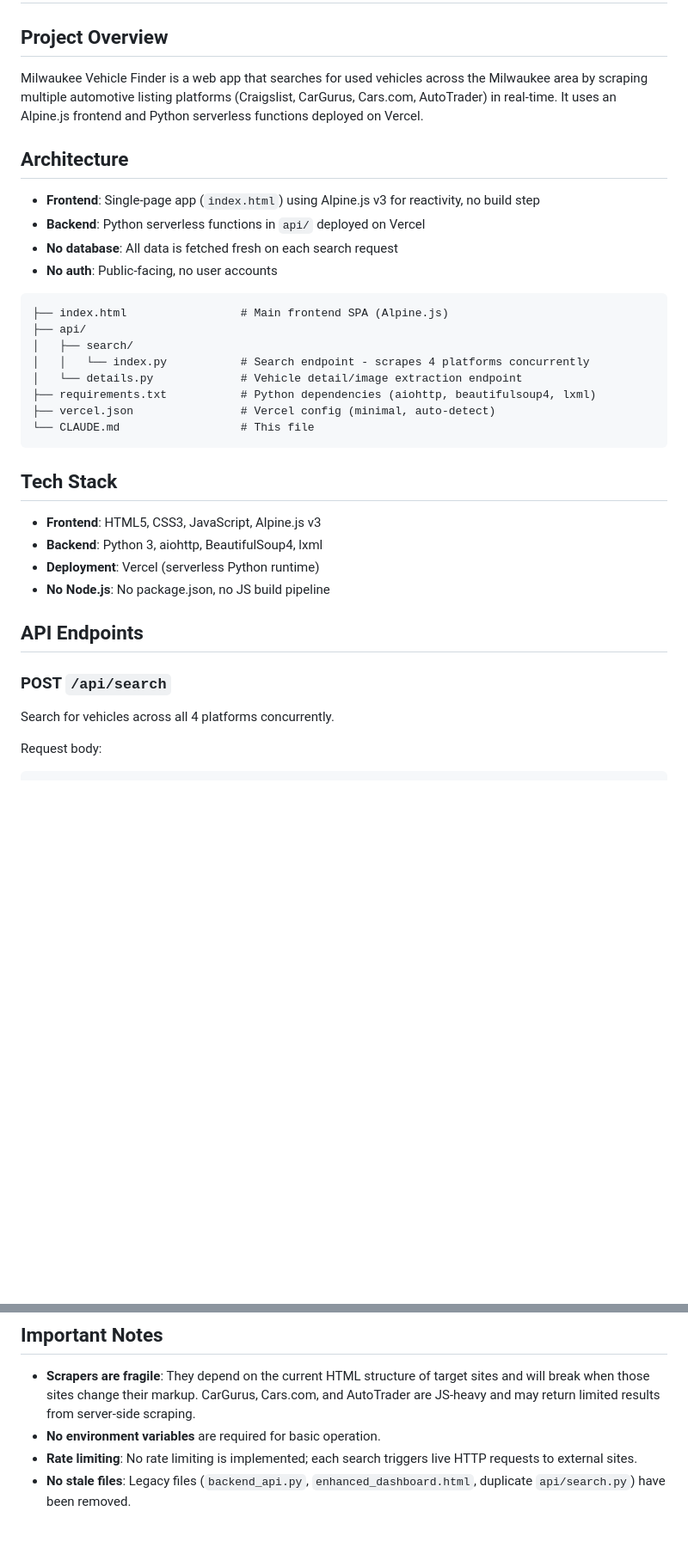
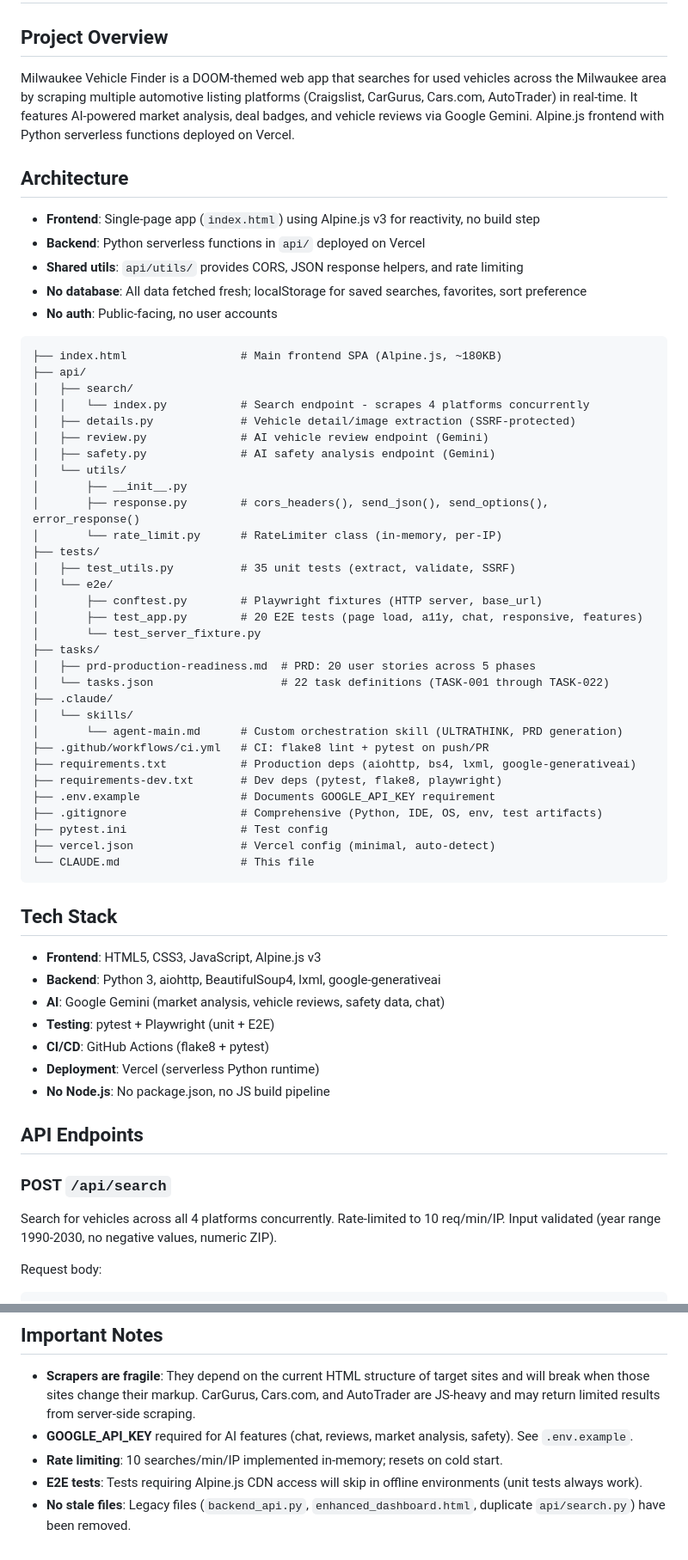
Before and after one commit to natelasko528/milwaukee-vehicle-finder, a Markdown page: CLAUDE.md, 2 parts joined by grey strips. Shown at 86% size. Rendered like a GitHub page; blank space fills up the shorter version.

````diff
--- a/CLAUDE.md
+++ b/CLAUDE.md
@@ -2,22 +2,46 @@
 
 ## Project Overview
 
-Milwaukee Vehicle Finder is a web app that searches for used vehicles across the Milwaukee area by scraping multiple automotive listing platforms (Craigslist, CarGurus, Cars.com, AutoTrader) in real-time. It uses an Alpine.js frontend and Python serverless functions deployed on Vercel.
+Milwaukee Vehicle Finder is a DOOM-themed web app that searches for used vehicles across the Milwaukee area by scraping multiple automotive listing platforms (Craigslist, CarGurus, Cars.com, AutoTrader) in real-time. It features AI-powered market analysis, deal badges, and vehicle reviews via Google Gemini. Alpine.js frontend with Python serverless functions deployed on Vercel.
 
 ## Architecture
 
 - **Frontend**: Single-page app (`index.html`) using Alpine.js v3 for reactivity, no build step
 - **Backend**: Python serverless functions in `api/` deployed on Vercel
-- **No database**: All data is fetched fresh on each search request
+- **Shared utils**: `api/utils/` provides CORS, JSON response helpers, and rate limiting
+- **No database**: All data fetched fresh; localStorage for saved searches, favorites, sort preference
 - **No auth**: Public-facing, no user accounts
 
 ```
-├── index.html                 # Main frontend SPA (Alpine.js)
+├── index.html                 # Main frontend SPA (Alpine.js, ~180KB)
 ├── api/
 │   ├── search/
 │   │   └── index.py           # Search endpoint - scrapes 4 platforms concurrently
-│   └── details.py             # Vehicle detail/image extraction endpoint
-├── requirements.txt           # Python dependencies (aiohttp, beautifulsoup4, lxml)
+│   ├── details.py             # Vehicle detail/image extraction (SSRF-protected)
+│   ├── review.py              # AI vehicle review endpoint (Gemini)
+│   ├── safety.py              # AI safety analysis endpoint (Gemini)
+│   └── utils/
+│       ├── __init__.py
+│       ├── response.py        # cors_headers(), send_json(), send_options(), error_response()
+│       └── rate_limit.py      # RateLimiter class (in-memory, per-IP)
+├── tests/
+│   ├── test_utils.py          # 35 unit tests (extract, validate, SSRF)
+│   └── e2e/
+│       ├── conftest.py        # Playwright fixtures (HTTP server, base_url)
+│       ├── test_app.py        # 20 E2E tests (page load, a11y, chat, responsive, features)
+│       └── test_server_fixture.py
+├── tasks/
+│   ├── prd-production-readiness.md  # PRD: 20 user stories across 5 phases
+│   └── tasks.json                   # 22 task definitions (TASK-001 through TASK-022)
+├── .claude/
+│   └── skills/
+│       └── agent-main.md      # Custom orchestration skill (ULTRATHINK, PRD generation)
+├── .github/workflows/ci.yml   # CI: flake8 lint + pytest on push/PR
+├── requirements.txt           # Production deps (aiohttp, bs4, lxml, google-generativeai)
+├── requirements-dev.txt       # Dev deps (pytest, flake8, playwright)
+├── .env.example               # Documents GOOGLE_API_KEY requirement
+├── .gitignore                 # Comprehensive (Python, IDE, OS, env, test artifacts)
+├── pytest.ini                 # Test config
 ├── vercel.json                # Vercel config (minimal, auto-detect)
 └── CLAUDE.md                  # This file
 ```
@@ -25,14 +49,17 @@ Milwaukee Vehicle Finder is a web app that searches for used vehicles across the
 ## Tech Stack
 
 - **Frontend**: HTML5, CSS3, JavaScript, Alpine.js v3
-- **Backend**: Python 3, aiohttp, BeautifulSoup4, lxml
+- **Backend**: Python 3, aiohttp, BeautifulSoup4, lxml, google-generativeai
+- **AI**: Google Gemini (market analysis, vehicle reviews, safety data, chat)
+- **Testing**: pytest + Playwright (unit + E2E)
+- **CI/CD**: GitHub Actions (flake8 + pytest)
 - **Deployment**: Vercel (serverless Python runtime)
 - **No Node.js**: No package.json, no JS build pipeline
 
 ## API Endpoints
 
 ### POST `/api/search`
-Search for vehicles across all 4 platforms concurrently.
+Search for vehicles across all 4 platforms concurrently. Rate-limited to 10 req/min/IP. Input validated (year range 1990-2030, no negative values, numeric ZIP).
 
 Request body:
 ```json
@@ -100,6 +151,7 @@ There is currently no test suite.
 ## Important Notes
 
 - **Scrapers are fragile**: They depend on the current HTML structure of target sites and will break when those sites change their markup. CarGurus, Cars.com, and AutoTrader are JS-heavy and may return limited results from server-side scraping.
-- **No environment variables** are required for basic operation.
-- **Rate limiting**: No rate limiting is implemented; each search triggers live HTTP requests to external sites.
+- **GOOGLE_API_KEY** required for AI features (chat, reviews, market analysis, safety). See `.env.example`.
+- **Rate limiting**: 10 searches/min/IP implemented in-memory; resets on cold start.
+- **E2E tests**: Tests requiring Alpine.js CDN access will skip in offline environments (unit tests always work).
 - **No stale files**: Legacy files (`backend_api.py`, `enhanced_dashboard.html`, duplicate `api/search.py`) have been removed.
````
Also changed, not shown: other parts of CLAUDE.md (+33 -9 lines).
